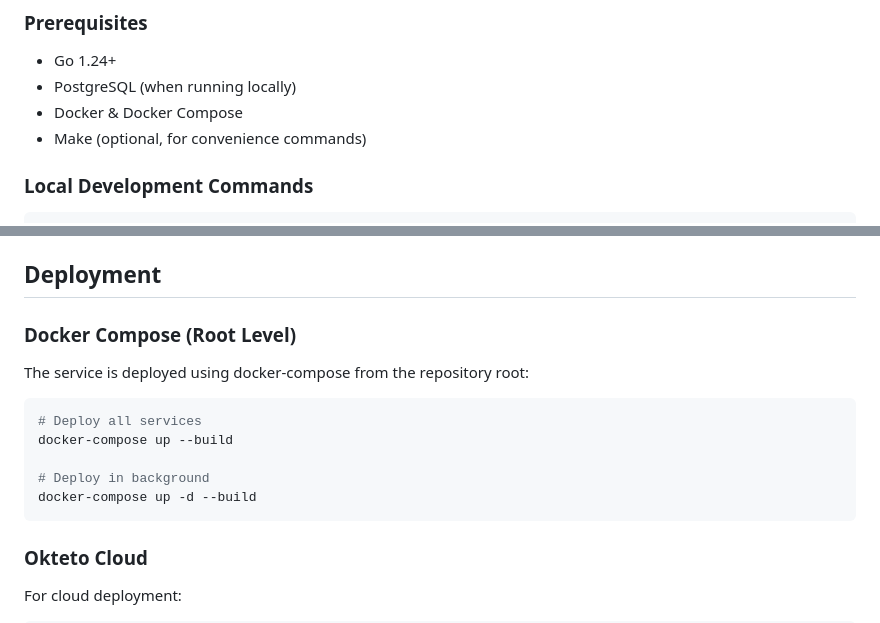
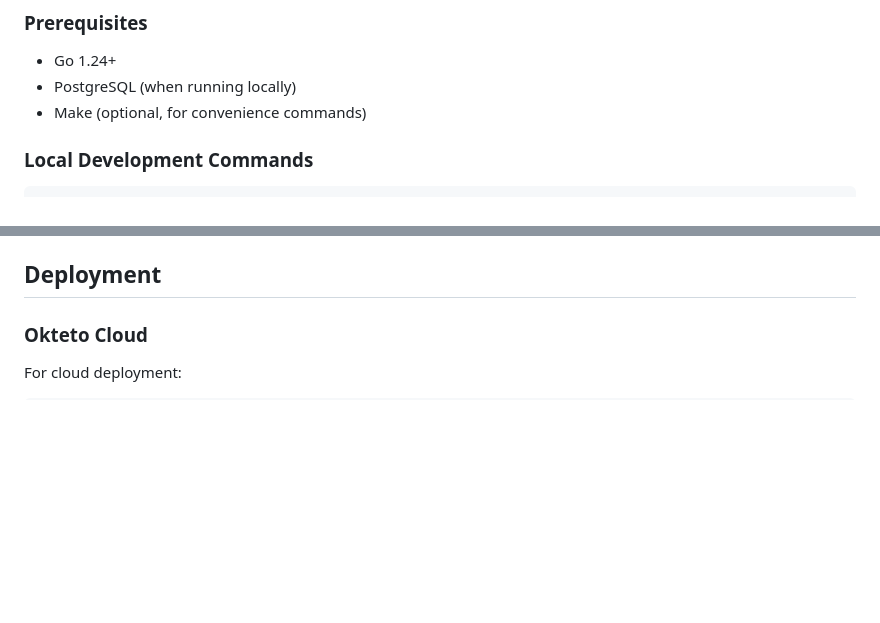
Before and after one commit to ifbyol/sample-app, a Markdown page: booking-management/CLAUDE.md, 2 parts joined by grey strips. Rendered like a GitHub page; blank space fills up the shorter version.

````diff
--- a/booking-management/CLAUDE.md
+++ b/booking-management/CLAUDE.md
@@ -28,7 +28,6 @@ booking-management/
 ### Prerequisites
 - Go 1.24+
 - PostgreSQL (when running locally)
-- Docker & Docker Compose
 - Make (optional, for convenience commands)
 
 ### Local Development Commands
@@ -57,16 +56,6 @@ Configure these environment variables:
 - `DB_NAME` - Database name (default: booking_management)
 
 ## Deployment
-
-### Docker Compose (Root Level)
-The service is deployed using docker-compose from the repository root:
-```bash
-# Deploy all services
-docker-compose up --build
-
-# Deploy in background
-docker-compose up -d --build
-```
 
 ### Okteto Cloud
 For cloud deployment:
````
Also changed, not shown: payments/CLAUDE.md (added, +511 -0 lines).
